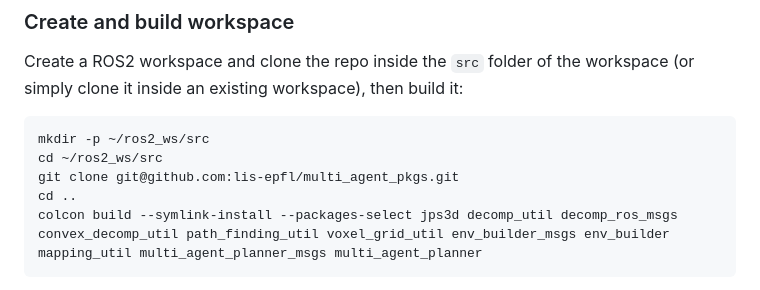
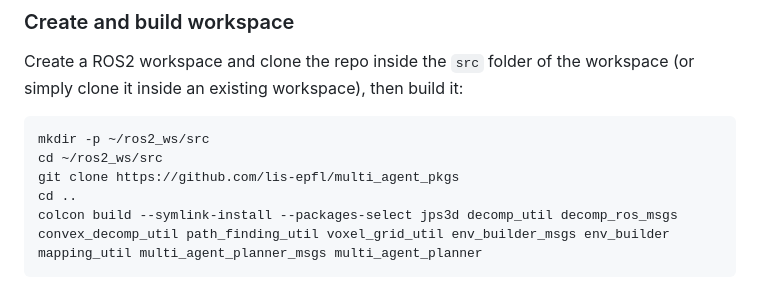
Before and after one commit to lis-epfl/multi_agent_pkgs, a Markdown page: README.md, the part around the change. Drawn GitHub-style.

````diff
--- a/README.md
+++ b/README.md
@@ -23,7 +23,7 @@ Create a ROS2 workspace and clone the repo inside the `src` folder of the worksp
 ``` shell script
 mkdir -p ~/ros2_ws/src
 cd ~/ros2_ws/src
-git clone git@github.com:lis-epfl/multi_agent_pkgs.git
+git clone https://github.com/lis-epfl/multi_agent_pkgs
 cd ..
 colcon build --symlink-install --packages-select jps3d decomp_util decomp_ros_msgs convex_decomp_util path_finding_util voxel_grid_util env_builder_msgs env_builder mapping_util multi_agent_planner_msgs multi_agent_planner
 ```
````
